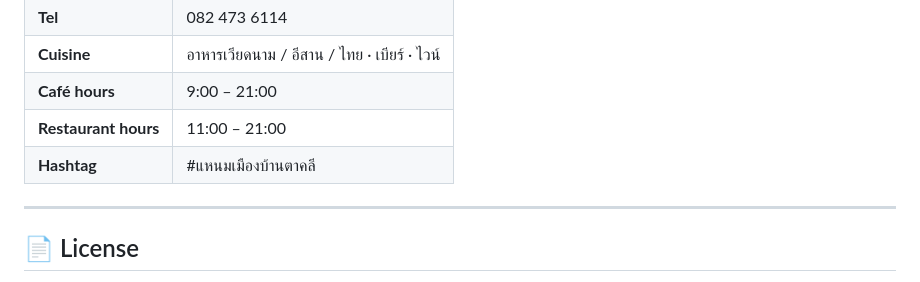
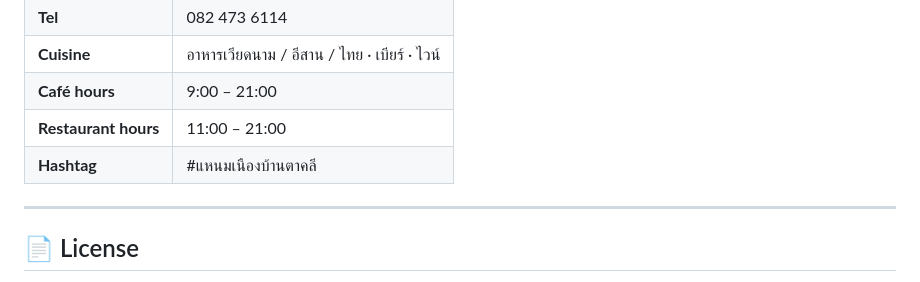
Before and after one commit to n0-acc3ss/houseofwhitesquirrel, a Markdown page: README.md, the part around the change. Drawn GitHub-style.

```diff
--- a/README.md
+++ b/README.md
@@ -75,7 +75,7 @@ To add a new category, add a `<div class="menu-section">` block in the HTML, a m
 | **Cuisine** | อาหารเวียดนาม / อีสาน / ไทย · เบียร์ · ไวน์ |
 | **Café hours** | 9:00 – 21:00 |
 | **Restaurant hours** | 11:00 – 21:00 |
-| **Hashtag** | #แหนมเมืองบ้านตาคลี |
+| **Hashtag** | #แหนมเนืองบ้านตาคลี |
 
 ---
 
```
